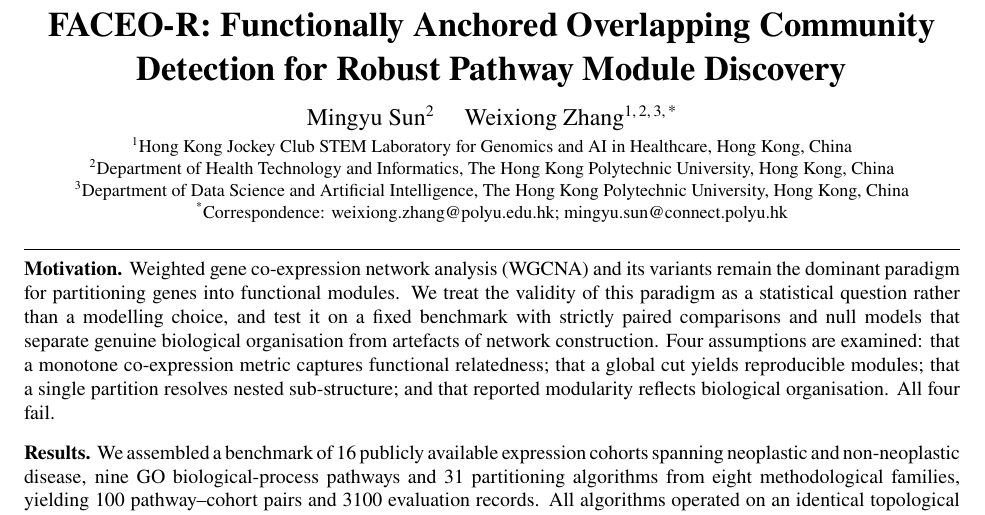
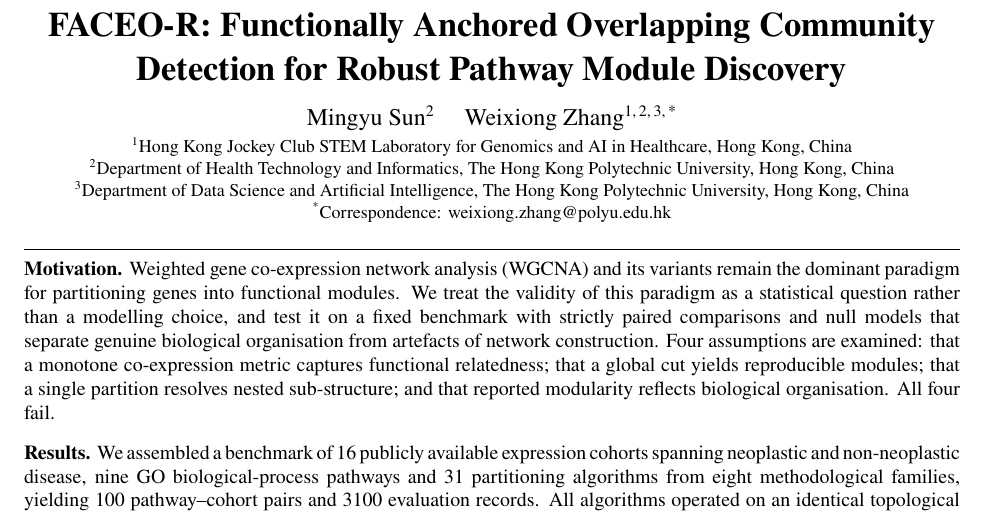
Before and after one commit to sunmy1129/faceo-r, a LaTeX document (recomb2027.tex): part of page 1 of 12, cut so that both start at the same text. Compiled offline with pdfLaTeX.

Commit message:
Correspondence: single email for corresponding author

```diff
--- a/recomb2027.tex
+++ b/recomb2027.tex
@@ -60,8 +60,7 @@ in Healthcare, Hong Kong, China\par}
 Kong Polytechnic University, Hong Kong, China\par}
 {\small\textsuperscript{3}Department of Data Science and Artificial Intelligence,
 The Hong Kong Polytechnic University, Hong Kong, China\par}
-{\small\textsuperscript{*}Correspondence: weixiong.zhang@polyu.edu.hk;
-mingyu.sun@connect.polyu.hk\par}
+{\small\textsuperscript{*}Correspondence: weixiong.zhang@polyu.edu.hk\par}
 \end{center}
 \vspace{0.35em}
 \hrule height 0.4pt
```
Also changed, not shown: 1 other file.
